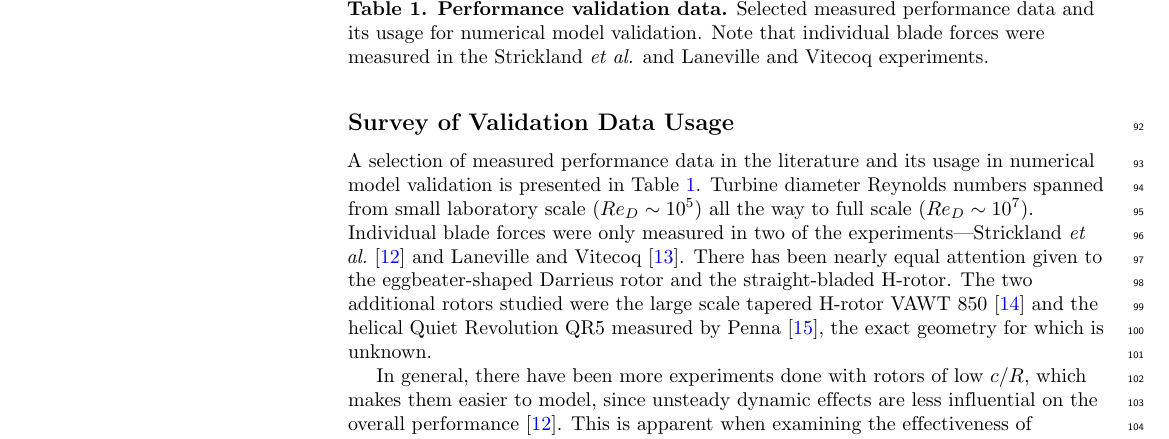
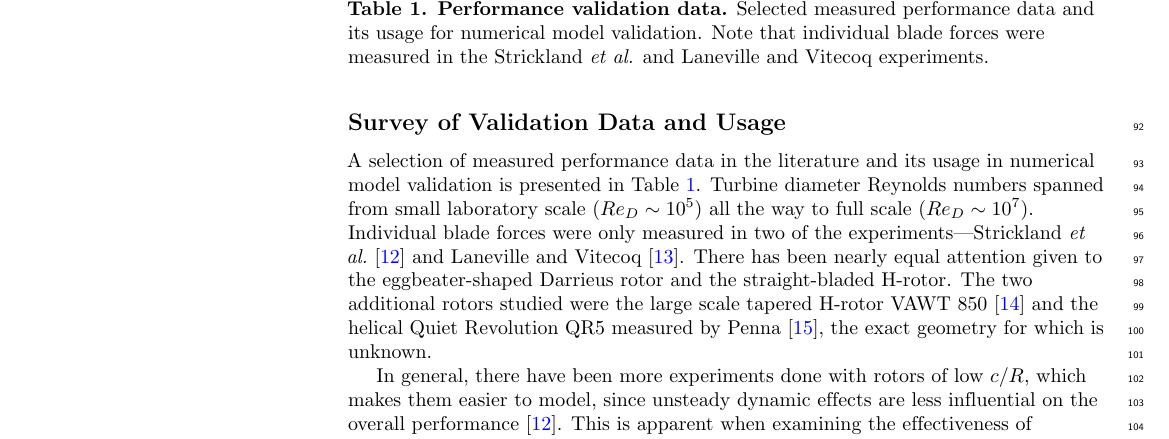
Before and after one commit to UNH-CORE/RM2-tow-tank-results-paper, a LaTeX document (paper.tex): part of page 3 of 18, cut so that both start at the same text. Compiled offline with pdfLaTeX.

Commit message:
Add 'and' to heading

```diff
--- a/paper.tex
+++ b/paper.tex
@@ -305,7 +305,7 @@ code) as a Git repository on GitHub
 a digital object identifier (DOI) \cite{Bachant2015-RM2-data}.
 
 
-\subsection*{Survey of Validation Data Usage}
+\subsection*{Survey of Validation Data and Usage}
 
 A selection of measured performance data in the literature and its usage in
 numerical model validation is presented in Table~\ref{tab:validation-data}.
```
